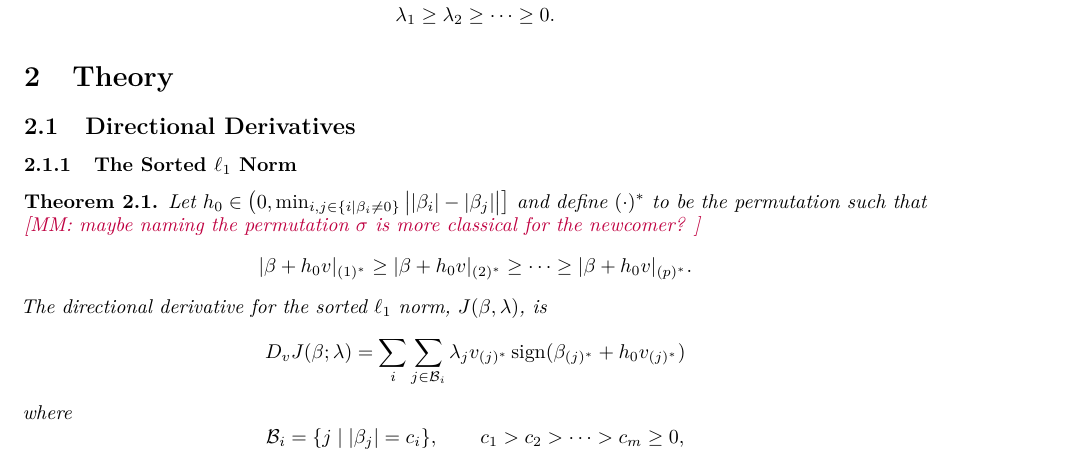
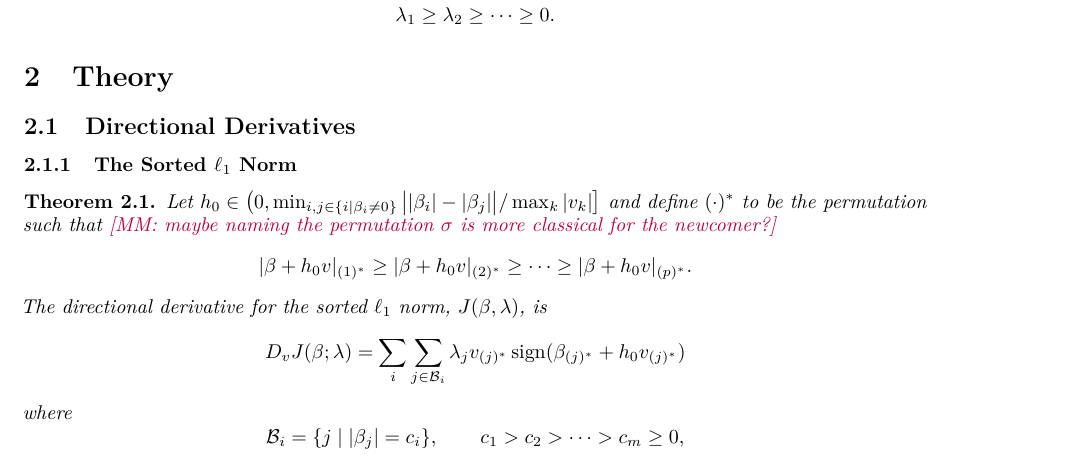
Before and after one commit to jolars/slopecd, a LaTeX paper (slopecd.tex, which reads tex/theory.tex): part of page 1 of 2, cut so that both start at the same text. Compiled offline with pdfLaTeX.

Commit message:
Adjust definition of h_0

```diff
--- a/tex/theory.tex
+++ b/tex/theory.tex
@@ -10,10 +10,10 @@
   Norm}
 
 \begin{theorem}
-  \label{thm:sl1-directional-derivative}
-  Let \(h_0 \in \big(0, \min_{i,j \in \{i \mid \beta_i \neq 0\}}\big| |\beta_i| -
-  |\beta_j| \big| \big]\) and define \((\cdot)^*\) to be the
-  permutation such that  \mathurin{maybe naming the permutation $\sigma$ is more classical for the newcomer? }
+  \label{thm:sl1-directional-derivative} Let \(h_0 \in \big(0, \min_{i,j \in
+  \{i \mid \beta_i \neq 0\}}\big| |\beta_i| - |\beta_j| \big|/\max_k|v_k| \big]\) and
+  define \((\cdot)^*\) to be the permutation such that  \mathurin{maybe naming
+  the permutation $\sigma$ is more classical for the newcomer?}
   \[
     |\beta + h_0v|_{(1)^*} \geq |\beta + h_0v |_{(2)^*}
     \geq \cdots \geq |\beta + h_0v|_{(p)^*}.
```
